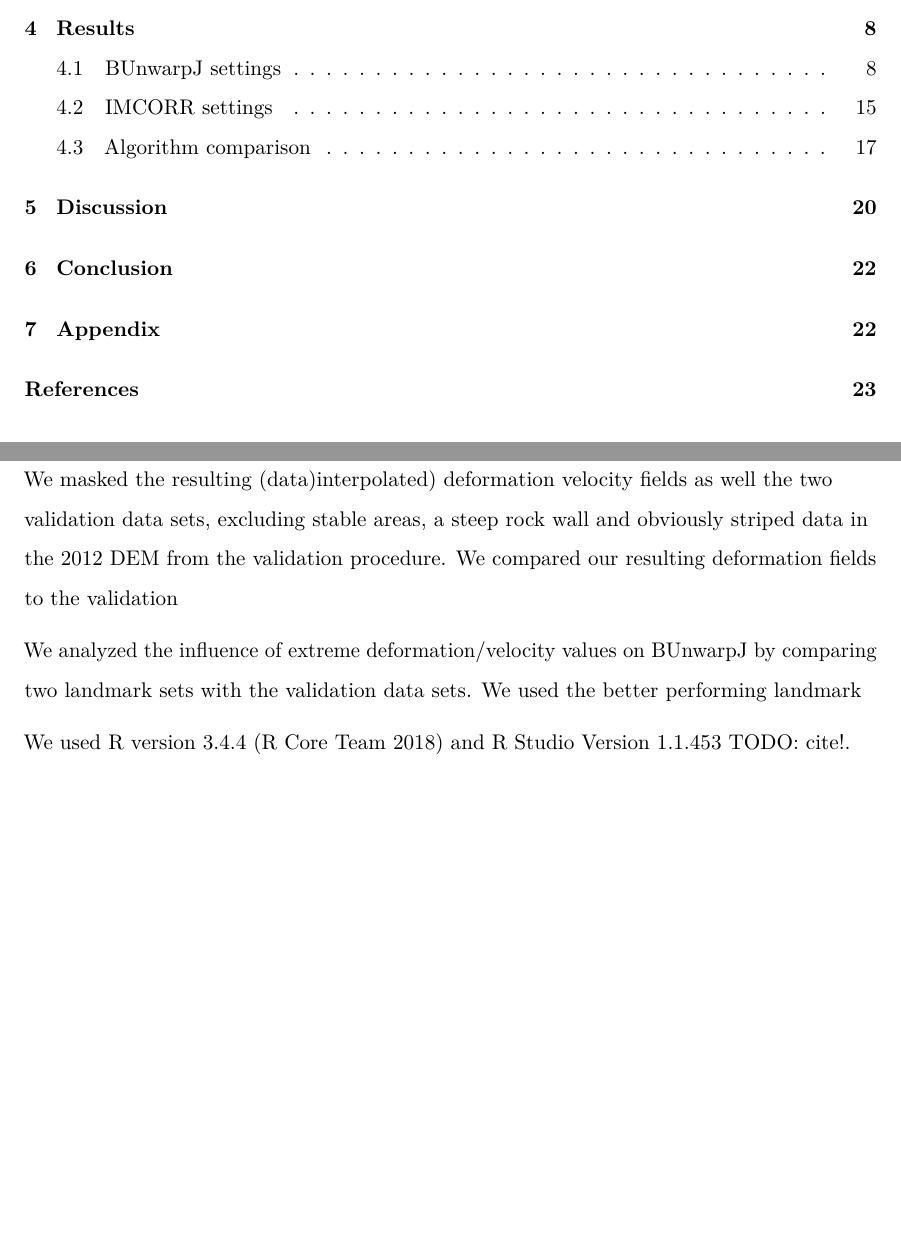
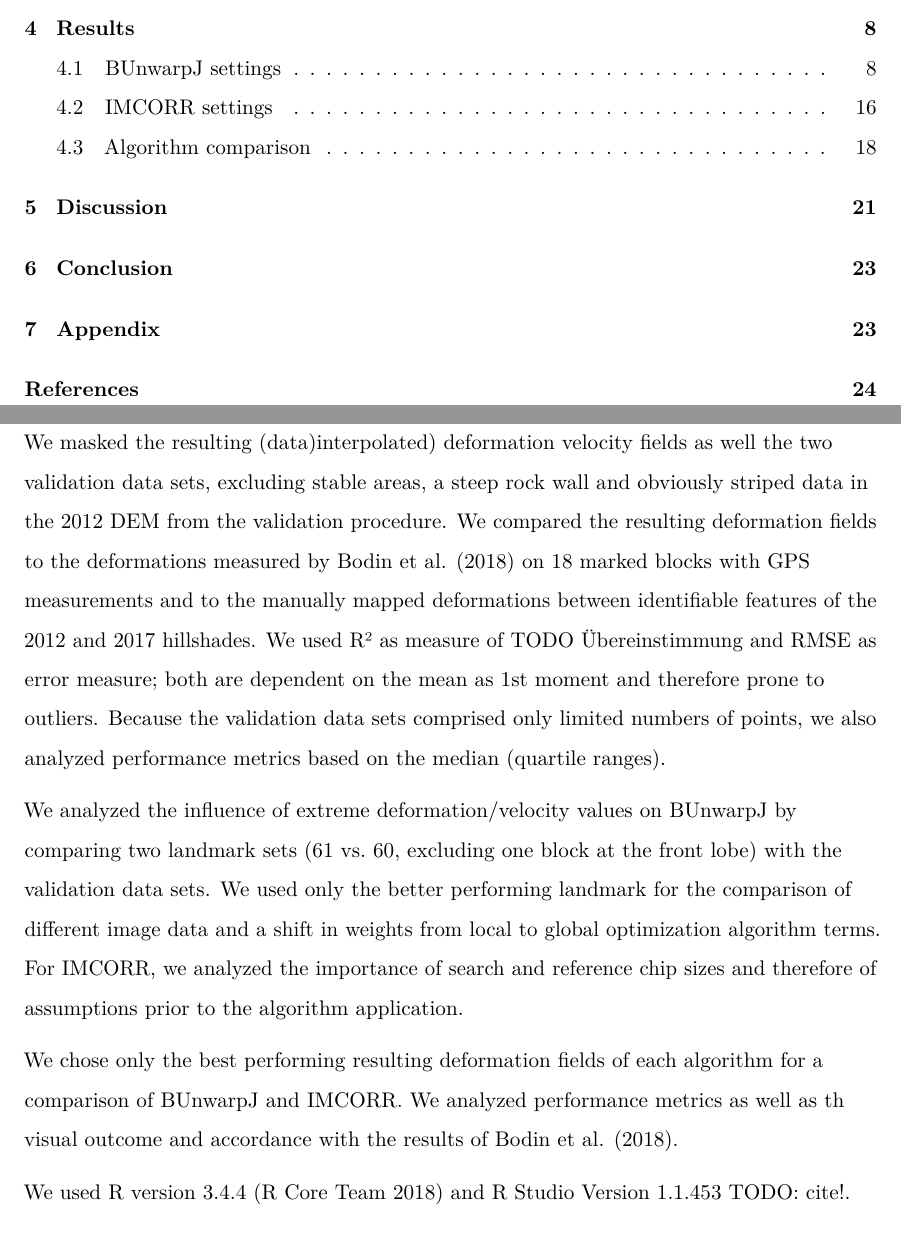
Before and after one commit to fsuj/laurichardrg, an R Markdown document (Report/PDF_Vorlage.Rmd): two parts of pages 2 and 8 of 25 before the commit and two parts of pages 2 and 8 of 26 after it, joined at a grey line, cut so that both start at the same text, the shorter picture padded with empty space. Rendered offline with R 4.5, knitr and Pandoc, then LaTeX, with nearby package versions.

Commit message:
Report: Section Methods fertig!

```diff
--- a/Report/PDF_Vorlage.Rmd
+++ b/Report/PDF_Vorlage.Rmd
@@ -150,9 +150,11 @@ We used the IMCORR -- Feature Tracking and Inverse Distance Weighted tools imple
 
 ## Algorithm Comparison
 
-We masked the resulting (data)interpolated) deformation velocity fields as well the two validation data sets, excluding stable areas, a steep rock wall and obviously striped data in the 2012 DEM from the validation procedure. We compared our resulting deformation fields to the validation
+We masked the resulting (data)interpolated) deformation velocity fields as well the two validation data sets, excluding stable areas, a steep rock wall and obviously striped data in the 2012 DEM from the validation procedure. We compared the resulting deformation fields to the deformations measured by @bodin_multi-annual_2018 on 18 marked blocks with GPS measurements and to the manually mapped deformations between identifiable features of the 2012 and 2017 hillshades. We used R² as measure of TODO Übereinstimmung and RMSE as error measure; both are dependent on the mean as 1st moment and therefore prone to outliers. Because the validation data sets comprised only limited numbers of points, we also analyzed performance metrics based on the median (quartile ranges).
 
-We analyzed the influence of extreme deformation/velocity values on BUnwarpJ by comparing two landmark sets with the validation data sets. We used the better performing landmark
+We analyzed the influence of extreme deformation/velocity values on BUnwarpJ by comparing two landmark sets (61 vs. 60, excluding one block at the front lobe) with the validation data sets. We used only the better performing landmark for the comparison of different image data and a shift in weights from local to global optimization algorithm terms. For IMCORR, we analyzed the importance of  search and reference chip sizes and therefore of assumptions prior to the algorithm application.
+
+We chose only the best performing resulting deformation fields of each algorithm for a comparison of BUnwarpJ and IMCORR. We analyzed performance metrics as well as th visual outcome and accordance with the results of @bodin_multi-annual_2018.
 
 <!-- * Decision to to test with ImageJ (time) -->
 <!-- * TODO: Masking Aspect und Mask, causes the loss of Validation points (NA) -->
```
Also changed, not shown: Report/PDF_Vorlage.Rmd (2 more changed lines).
